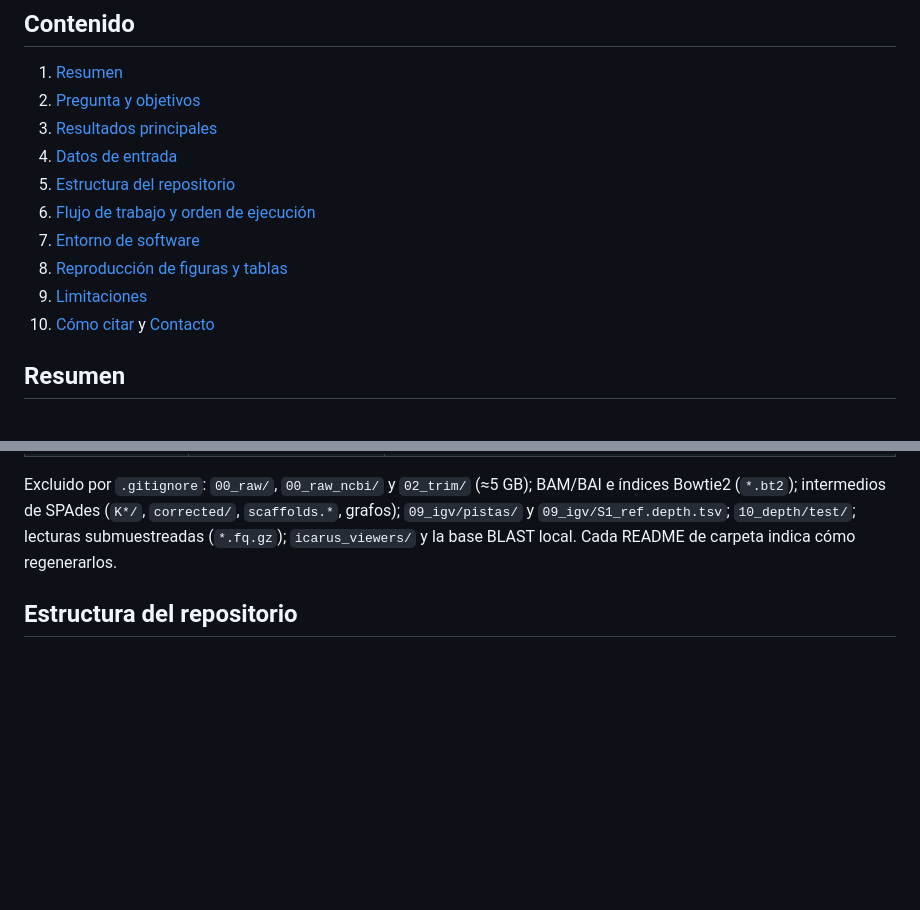
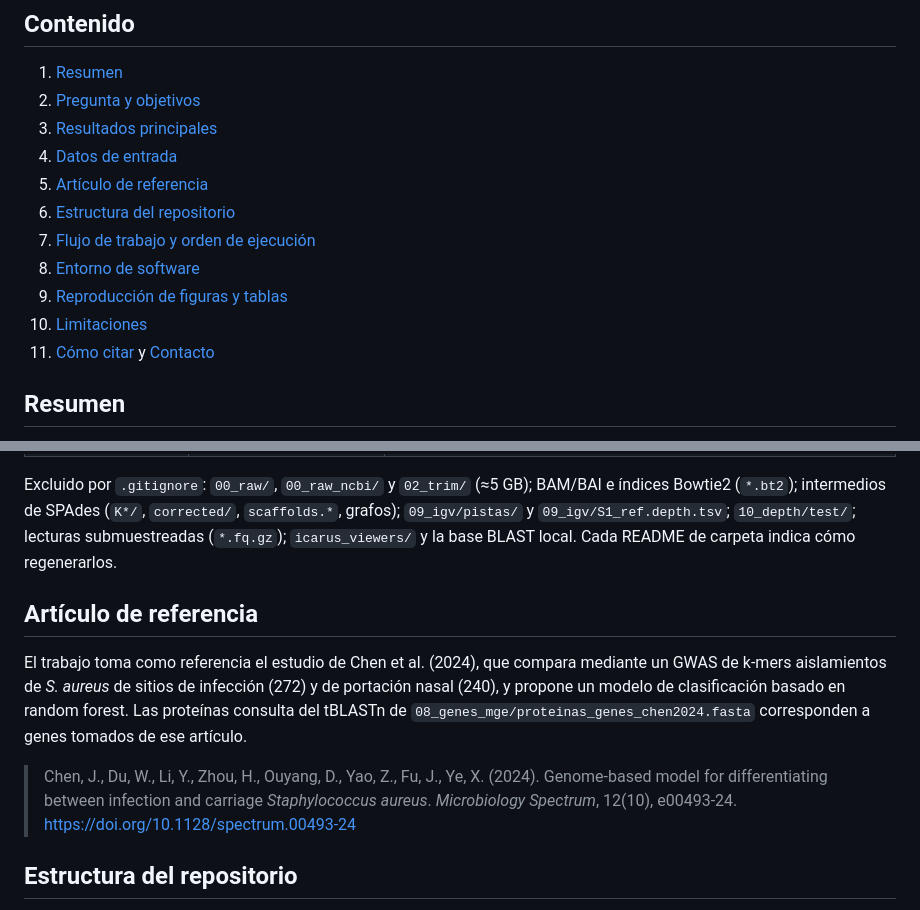
Before and after one commit to MatiasRiosMR/TIF_Bioinfo3_Saureus_ST338, a Markdown page: README.md, 2 parts joined by grey strips. Rendered like a GitHub page; blank space fills up the shorter version.

Commit message:
Agrega artículo de referencia al README

```diff
--- a/README.md
+++ b/README.md
@@ -20,12 +20,13 @@ Licenciatura en Bioinformática · Bioinformática 3
 2. [Pregunta y objetivos](#pregunta-y-objetivos)
 3. [Resultados principales](#resultados-principales)
 4. [Datos de entrada](#datos-de-entrada)
-5. [Estructura del repositorio](#estructura-del-repositorio)
-6. [Flujo de trabajo y orden de ejecución](#flujo-de-trabajo-y-orden-de-ejecución)
-7. [Entorno de software](#entorno-de-software)
-8. [Reproducción de figuras y tablas](#reproducción-de-figuras-y-tablas)
-9. [Limitaciones](#limitaciones)
-10. [Cómo citar](#cómo-citar) y [Contacto](#contacto)
+5. [Artículo de referencia](#artículo-de-referencia)
+6. [Estructura del repositorio](#estructura-del-repositorio)
+7. [Flujo de trabajo y orden de ejecución](#flujo-de-trabajo-y-orden-de-ejecución)
+8. [Entorno de software](#entorno-de-software)
+9. [Reproducción de figuras y tablas](#reproducción-de-figuras-y-tablas)
+10. [Limitaciones](#limitaciones)
+11. [Cómo citar](#cómo-citar) y [Contacto](#contacto)
 
 ## Resumen
 
@@ -82,6 +83,17 @@ Los datos crudos no se incluyen en el repositorio.
 Excluido por `.gitignore`: `00_raw/`, `00_raw_ncbi/` y `02_trim/` (≈5 GB); BAM/BAI e índices Bowtie2 (`*.bt2`); intermedios de
 SPAdes (`K*/`, `corrected/`, `scaffolds.*`, grafos); `09_igv/pistas/` y `09_igv/S1_ref.depth.tsv`; `10_depth/test/`; lecturas
 submuestreadas (`*.fq.gz`); `icarus_viewers/` y la base BLAST local. Cada README de carpeta indica cómo regenerarlos.
+
+## Artículo de referencia
+
+El trabajo toma como referencia el estudio de Chen et al. (2024), que compara mediante un GWAS de k-mers aislamientos de
+*S. aureus* de sitios de infección (272) y de portación nasal (240), y propone un modelo de clasificación basado en
+random forest. Las proteínas consulta del tBLASTn de `08_genes_mge/proteinas_genes_chen2024.fasta` corresponden a genes
+tomados de ese artículo.
+
+> Chen, J., Du, W., Li, Y., Zhou, H., Ouyang, D., Yao, Z., Fu, J., Ye, X. (2024). Genome-based model for differentiating between
+> infection and carriage *Staphylococcus aureus*. *Microbiology Spectrum*, 12(10), e00493-24.
+> https://doi.org/10.1128/spectrum.00493-24
 
 ## Estructura del repositorio
 
```
